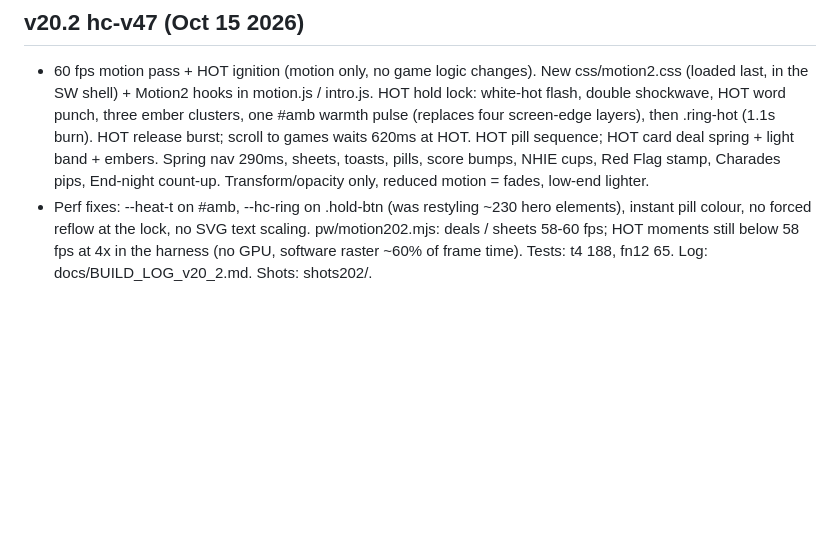
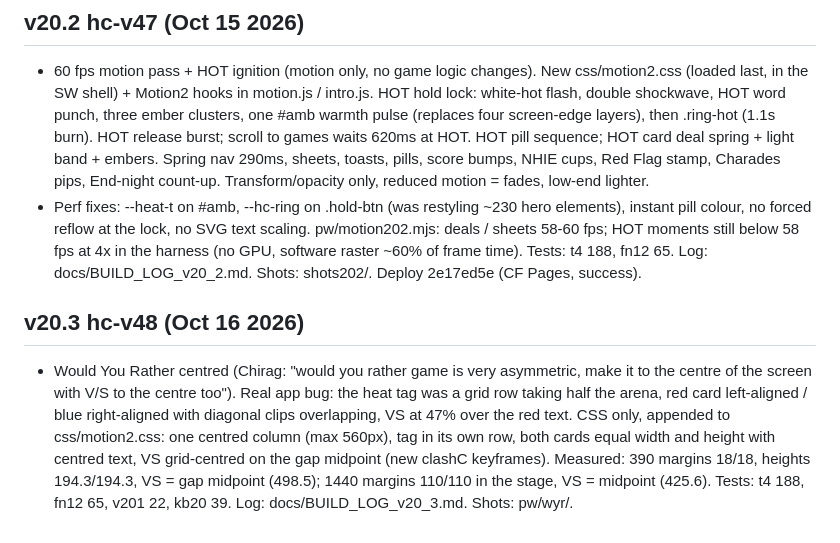
Before and after one commit to velvetthunder15/heat-check, a Markdown page: docs/HISTORY.md, the part around the change. Drawn GitHub-style; blank space fills up the shorter version.

Commit message:
github: docs/HISTORY.md

```diff
--- a/docs/HISTORY.md
+++ b/docs/HISTORY.md
@@ -49,4 +49,7 @@
 
 ## v20.2 hc-v47 (Oct 15 2026)
 - 60 fps motion pass + HOT ignition (motion only, no game logic changes). New css/motion2.css (loaded last, in the SW shell) + Motion2 hooks in motion.js / intro.js. HOT hold lock: white-hot flash, double shockwave, HOT word punch, three ember clusters, one #amb warmth pulse (replaces four screen-edge layers), then .ring-hot (1.1s burn). HOT release burst; scroll to games waits 620ms at HOT. HOT pill sequence; HOT card deal spring + light band + embers. Spring nav 290ms, sheets, toasts, pills, score bumps, NHIE cups, Red Flag stamp, Charades pips, End-night count-up. Transform/opacity only, reduced motion = fades, low-end lighter.
-- Perf fixes: --heat-t on #amb, --hc-ring on .hold-btn (was restyling ~230 hero elements), instant pill colour, no forced reflow at the lock, no SVG text scaling. pw/motion202.mjs: deals / sheets 58-60 fps; HOT moments still below 58 fps at 4x in the harness (no GPU, software raster ~60% of frame time). Tests: t4 188, fn12 65. Log: docs/BUILD_LOG_v20_2.md. Shots: shots202/.
+- Perf fixes: --heat-t on #amb, --hc-ring on .hold-btn (was restyling ~230 hero elements), instant pill colour, no forced reflow at the lock, no SVG text scaling. pw/motion202.mjs: deals / sheets 58-60 fps; HOT moments still below 58 fps at 4x in the harness (no GPU, software raster ~60% of frame time). Tests: t4 188, fn12 65. Log: docs/BUILD_LOG_v20_2.md. Shots: shots202/. Deploy 2e17ed5e (CF Pages, success).
+
+## v20.3 hc-v48 (Oct 16 2026)
+- Would You Rather centred (Chirag: "would you rather game is very asymmetric, make it to the centre of the screen with V/S to the centre too"). Real app bug: the heat tag was a grid row taking half the arena, red card left-aligned / blue right-aligned with diagonal clips overlapping, VS at 47% over the red text. CSS only, appended to css/motion2.css: one centred column (max 560px), tag in its own row, both cards equal width and height with centred text, VS grid-centred on the gap midpoint (new clashC keyframes). Measured: 390 margins 18/18, heights 194.3/194.3, VS = gap midpoint (498.5); 1440 margins 110/110 in the stage, VS = midpoint (425.6). Tests: t4 188, fn12 65, v201 22, kb20 39. Log: docs/BUILD_LOG_v20_3.md. Shots: pw/wyr/.
```
